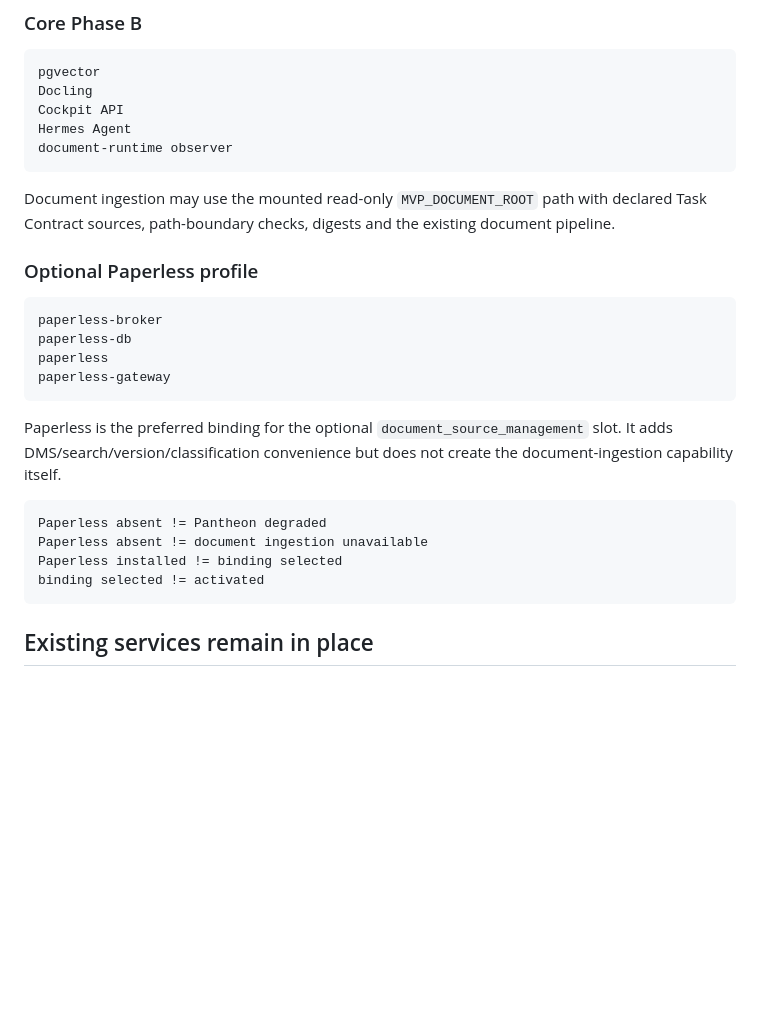
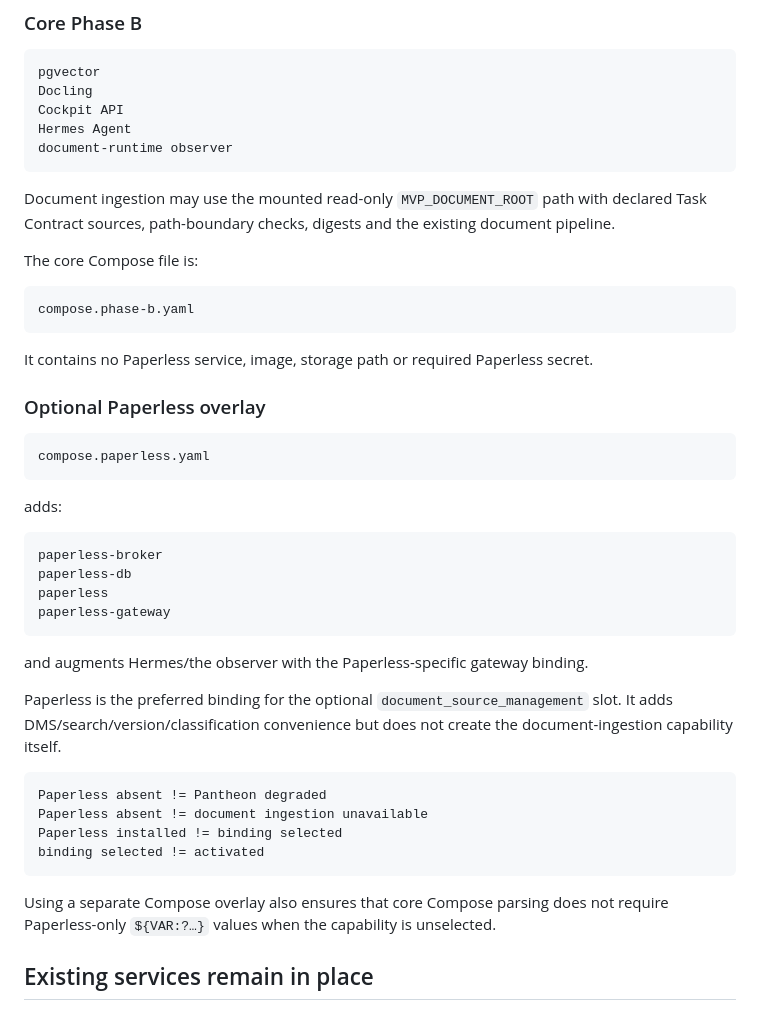
Before and after one commit to ifanjuang/pantheon-mvp, a Markdown page: docs/PHASE_B_PORTAINER_DEPLOYMENT.md, the part around one of its changes. GitHub-like rendering; blank space fills up the shorter version.

````diff
--- a/docs/PHASE_B_PORTAINER_DEPLOYMENT.md
+++ b/docs/PHASE_B_PORTAINER_DEPLOYMENT.md
@@ -28,7 +28,21 @@ document-runtime observer
 
 Document ingestion may use the mounted read-only `MVP_DOCUMENT_ROOT` path with declared Task Contract sources, path-boundary checks, digests and the existing document pipeline.
 
-### Optional Paperless profile
+The core Compose file is:
+
+```text
+compose.phase-b.yaml
+```
+
+It contains no Paperless service, image, storage path or required Paperless secret.
+
+### Optional Paperless overlay
+
+```text
+compose.paperless.yaml
+```
+
+adds:
 
 ```text
 paperless-broker
@@ -36,6 +50,8 @@ paperless-db
 paperless
 paperless-gateway
 ```
+
+and augments Hermes/the observer with the Paperless-specific gateway binding.
 
 Paperless is the preferred binding for the optional `document_source_management` slot. It adds DMS/search/version/classification convenience but does not create the document-ingestion capability itself.
 
@@ -45,6 +61,8 @@ Paperless absent != document ingestion unavailable
 Paperless installed != binding selected
 binding selected != activated
 ```
+
+Using a separate Compose overlay also ensures that core Compose parsing does not require Paperless-only `${VAR:?…}` values when the capability is unselected.
 
 ## Existing services remain in place
 
````
Also changed, not shown: other parts of docs/PHASE_B_PORTAINER_DEPLOYMENT.md (+47 -20 lines).
